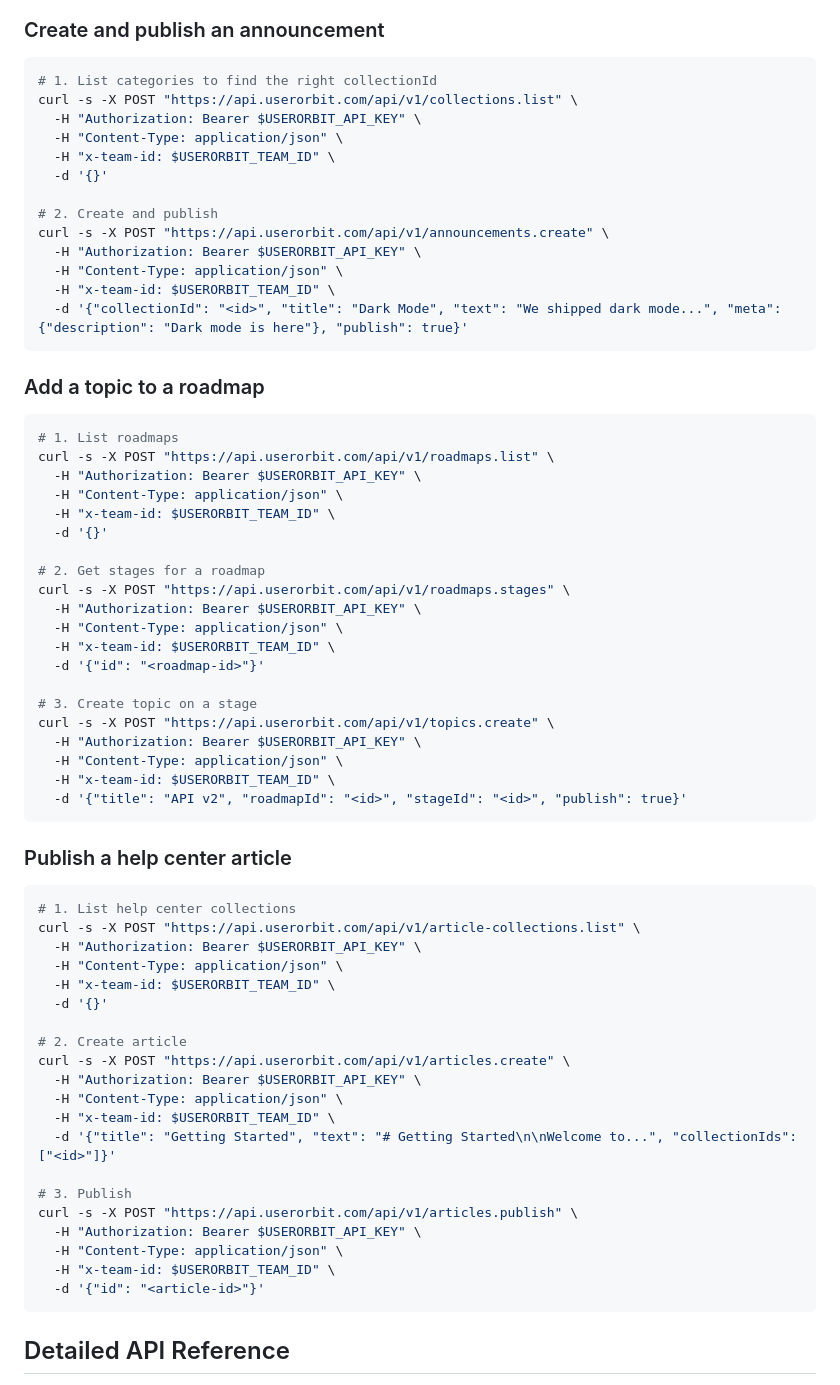
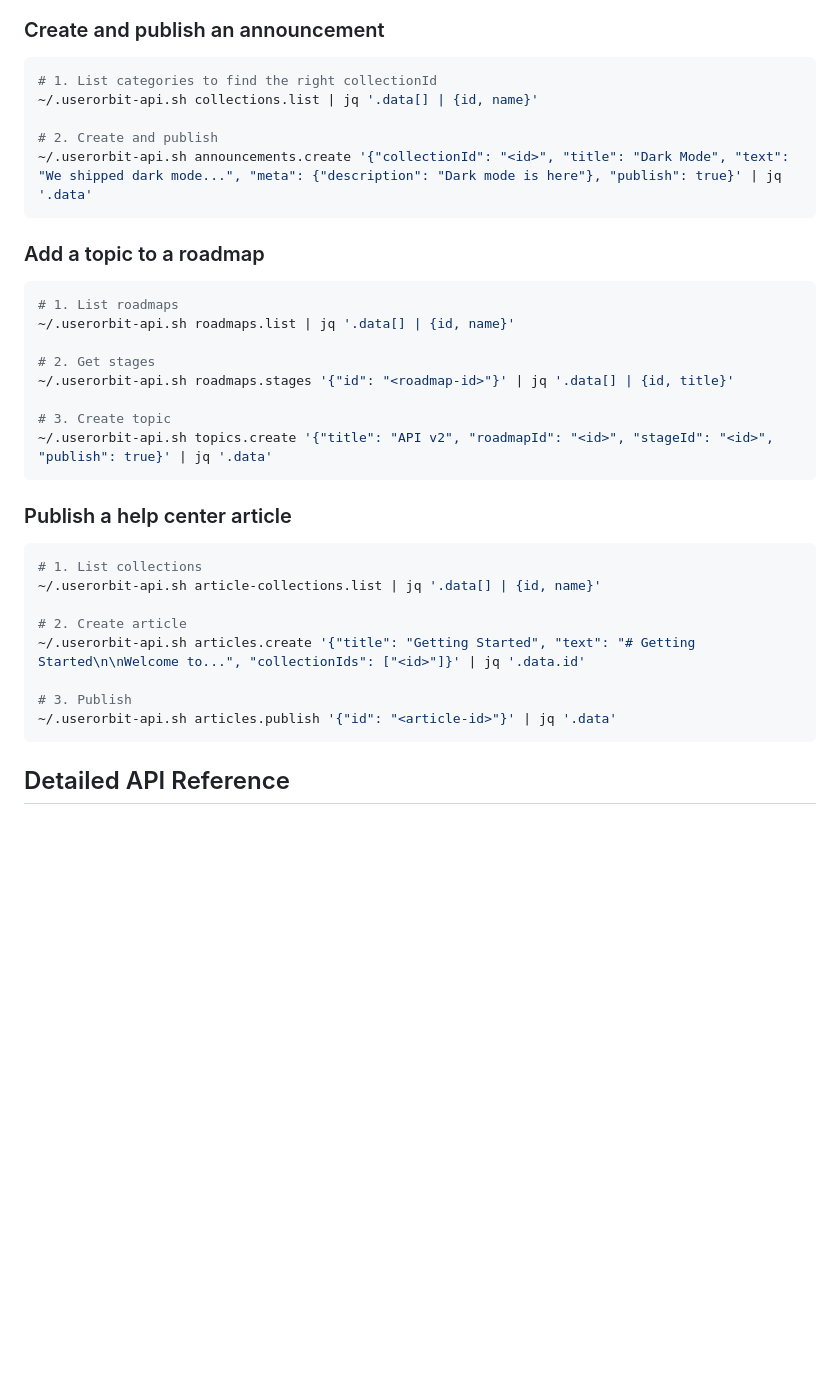
Before and after one commit to userorbit/skill, a Markdown page: SKILL.md, the part around one of its changes. Drawn GitHub-style; blank space fills up the shorter version.

Commit message:
Restore helper script for credential sourcing
Raw curl fails when env vars aren't set — the helper script
sources ~/.userorbit-secrets first, avoiding blank header errors.

Co-Authored-By: Claude Opus 4.6 <noreply@anthropic.com>

````diff
--- a/SKILL.md
+++ b/SKILL.md
@@ -254,68 +264,36 @@ Associate tags with feedback boards.
 
 ```bash
 # 1. List categories to find the right collectionId
-curl -s -X POST "https://api.userorbit.com/api/v1/collections.list" \
-  -H "Authorization: Bearer $USERORBIT_API_KEY" \
-  -H "Content-Type: application/json" \
-  -H "x-team-id: $USERORBIT_TEAM_ID" \
-  -d '{}'
+~/.userorbit-api.sh collections.list | jq '.data[] | {id, name}'
 
 # 2. Create and publish
-curl -s -X POST "https://api.userorbit.com/api/v1/announcements.create" \
-  -H "Authorization: Bearer $USERORBIT_API_KEY" \
-  -H "Content-Type: application/json" \
-  -H "x-team-id: $USERORBIT_TEAM_ID" \
-  -d '{"collectionId": "<id>", "title": "Dark Mode", "text": "We shipped dark mode...", "meta": {"description": "Dark mode is here"}, "publish": true}'
+~/.userorbit-api.sh announcements.create '{"collectionId": "<id>", "title": "Dark Mode", "text": "We shipped dark mode...", "meta": {"description": "Dark mode is here"}, "publish": true}' | jq '.data'
 ```
 
 ### Add a topic to a roadmap
 
 ```bash
 # 1. List roadmaps
-curl -s -X POST "https://api.userorbit.com/api/v1/roadmaps.list" \
-  -H "Authorization: Bearer $USERORBIT_API_KEY" \
-  -H "Content-Type: application/json" \
-  -H "x-team-id: $USERORBIT_TEAM_ID" \
-  -d '{}'
+~/.userorbit-api.sh roadmaps.list | jq '.data[] | {id, name}'
 
-# 2. Get stages for a roadmap
-curl -s -X POST "https://api.userorbit.com/api/v1/roadmaps.stages" \
-  -H "Authorization: Bearer $USERORBIT_API_KEY" \
-  -H "Content-Type: application/json" \
-  -H "x-team-id: $USERORBIT_TEAM_ID" \
-  -d '{"id": "<roadmap-id>"}'
+# 2. Get stages
+~/.userorbit-api.sh roadmaps.stages '{"id": "<roadmap-id>"}' | jq '.data[] | {id, title}'
 
-# 3. Create topic on a stage
-curl -s -X POST "https://api.userorbit.com/api/v1/topics.create" \
-  -H "Authorization: Bearer $USERORBIT_API_KEY" \
-  -H "Content-Type: application/json" \
-  -H "x-team-id: $USERORBIT_TEAM_ID" \
-  -d '{"title": "API v2", "roadmapId": "<id>", "stageId": "<id>", "publish": true}'
+# 3. Create topic
+~/.userorbit-api.sh topics.create '{"title": "API v2", "roadmapId": "<id>", "stageId": "<id>", "publish": true}' | jq '.data'
 ```
 
 ### Publish a help center article
 
 ```bash
-# 1. List help center collections
-curl -s -X POST "https://api.userorbit.com/api/v1/article-collections.list" \
-  -H "Authorization: Bearer $USERORBIT_API_KEY" \
-  -H "Content-Type: application/json" \
-  -H "x-team-id: $USERORBIT_TEAM_ID" \
-  -d '{}'
+# 1. List collections
+~/.userorbit-api.sh article-collections.list | jq '.data[] | {id, name}'
 
 # 2. Create article
-curl -s -X POST "https://api.userorbit.com/api/v1/articles.create" \
-  -H "Authorization: Bearer $USERORBIT_API_KEY" \
-  -H "Content-Type: application/json" \
-  -H "x-team-id: $USERORBIT_TEAM_ID" \
-  -d '{"title": "Getting Started", "text": "# Getting Started\n\nWelcome to...", "collectionIds": ["<id>"]}'
+~/.userorbit-api.sh articles.create '{"title": "Getting Started", "text": "# Getting Started\n\nWelcome to...", "collectionIds": ["<id>"]}' | jq '.data.id'
 
 # 3. Publish
-curl -s -X POST "https://api.userorbit.com/api/v1/articles.publish" \
-  -H "Authorization: Bearer $USERORBIT_API_KEY" \
-  -H "Content-Type: application/json" \
-  -H "x-team-id: $USERORBIT_TEAM_ID" \
-  -d '{"id": "<article-id>"}'
+~/.userorbit-api.sh articles.publish '{"id": "<article-id>"}' | jq '.data'
 ```
 
 ## Detailed API Reference
````
Also changed, not shown: other parts of SKILL.md (+20 -10 lines), README.md (+1 -8 lines).
